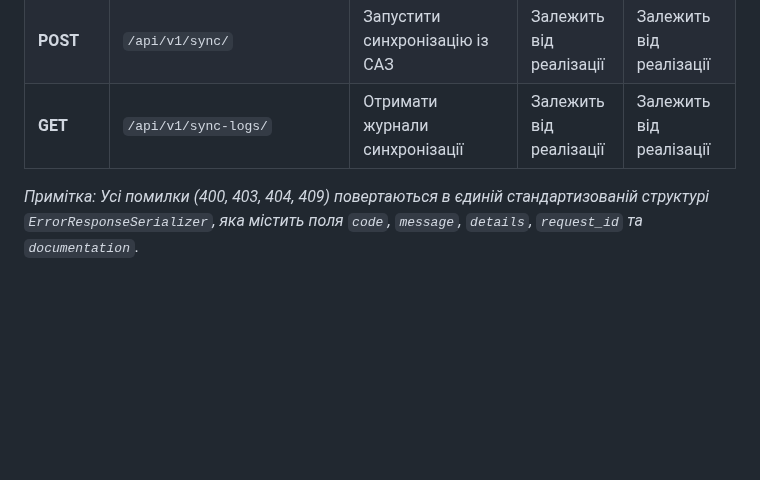
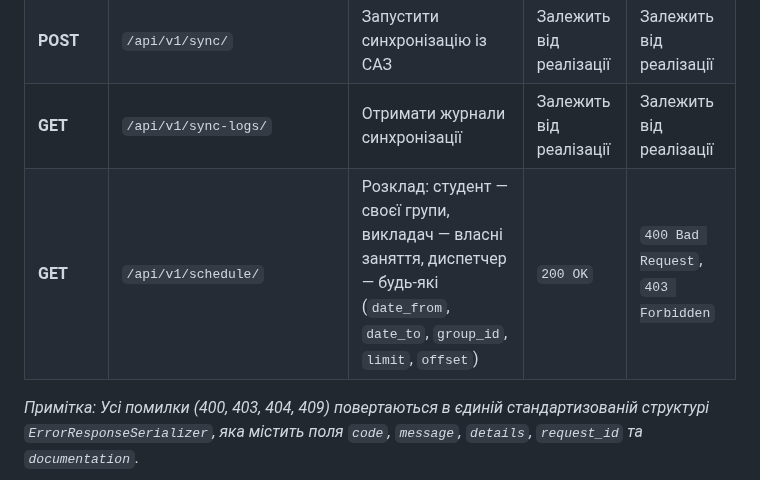
Before and after one commit to ukma-fin-ssdm-2026/unispace, a Markdown page: docs/api/api-design.md, the part around the change. Rendered like a GitHub page; blank space fills up the shorter version.

Commit message:
docs: document schedule endpoint and traceability

```diff
--- a/docs/api/api-design.md
+++ b/docs/api/api-design.md
@@ -62,6 +62,7 @@
 | **GET** | `/api/v1/users/me/bookings/` | Отримати список бронювань поточного користувача | `200 OK` | `400 Bad Request` |
 | **POST** | `/api/v1/sync/` | Запустити синхронізацію із САЗ | Залежить від реалізації | Залежить від реалізації |
 | **GET** | `/api/v1/sync-logs/` | Отримати журнали синхронізації | Залежить від реалізації | Залежить від реалізації |
+| **GET** | `/api/v1/schedule/` | Розклад: студент — своєї групи, викладач — власні заняття, диспетчер — будь-які (`date_from`, `date_to`, `group_id`, `limit`, `offset`) | `200 OK` | `400 Bad Request`, `403 Forbidden` |
 
 *Примітка: Усі помилки (400, 403, 404, 409) повертаються в єдиній стандартизованій структурі `ErrorResponseSerializer`, яка містить поля `code`, `message`, `details`, `request_id` та `documentation`*.
 
```
